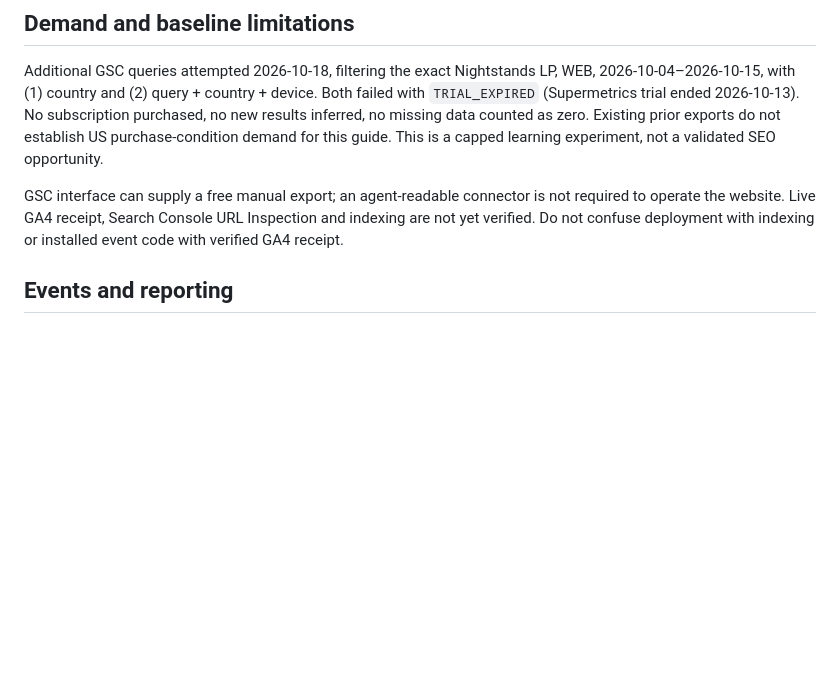
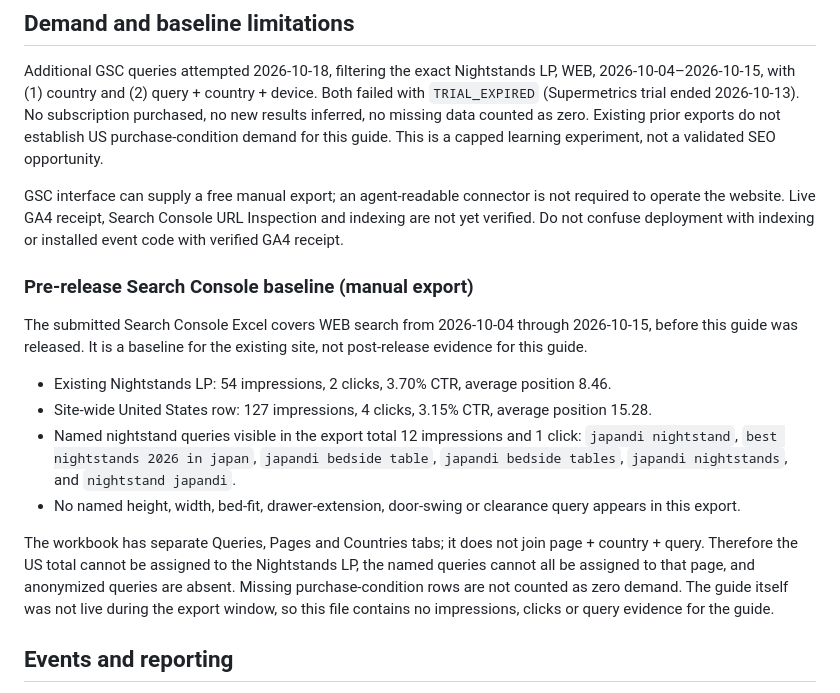
Before and after one commit to quietfieldliving/japandi-home-decor, a Markdown page: guides/japandi-nightstand-height/EXPERIMENT.md, the part around the change. Rendered like a GitHub page; blank space fills up the shorter version.

Commit message:
Record Nightstands pre-release GSC baseline

```diff
--- a/guides/japandi-nightstand-height/EXPERIMENT.md
+++ b/guides/japandi-nightstand-height/EXPERIMENT.md
@@ -32,6 +32,17 @@ Opening envelope/extension: unknown for all three. No automatic product recommen
 Additional GSC queries attempted 2026-10-18, filtering the exact Nightstands LP, WEB, 2026-10-04–2026-10-15, with (1) country and (2) query + country + device. Both failed with `TRIAL_EXPIRED` (Supermetrics trial ended 2026-10-13). No subscription purchased, no new results inferred, no missing data counted as zero. Existing prior exports do not establish US purchase-condition demand for this guide. This is a capped learning experiment, not a validated SEO opportunity.
 
 GSC interface can supply a free manual export; an agent-readable connector is not required to operate the website. Live GA4 receipt, Search Console URL Inspection and indexing are not yet verified. Do not confuse deployment with indexing or installed event code with verified GA4 receipt.
+
+### Pre-release Search Console baseline (manual export)
+
+The submitted Search Console Excel covers WEB search from 2026-10-04 through 2026-10-15, before this guide was released. It is a baseline for the existing site, not post-release evidence for this guide.
+
+- Existing Nightstands LP: 54 impressions, 2 clicks, 3.70% CTR, average position 8.46.
+- Site-wide United States row: 127 impressions, 4 clicks, 3.15% CTR, average position 15.28.
+- Named nightstand queries visible in the export total 12 impressions and 1 click: `japandi nightstand`, `best nightstands 2026 in japan`, `japandi bedside table`, `japandi bedside tables`, `japandi nightstands`, and `nightstand japandi`.
+- No named height, width, bed-fit, drawer-extension, door-swing or clearance query appears in this export.
+
+The workbook has separate Queries, Pages and Countries tabs; it does not join page + country + query. Therefore the US total cannot be assigned to the Nightstands LP, the named queries cannot all be assigned to that page, and anonymized queries are absent. Missing purchase-condition rows are not counted as zero demand. The guide itself was not live during the export window, so this file contains no impressions, clicks or query evidence for the guide.
 
 ## Events and reporting
 
```
